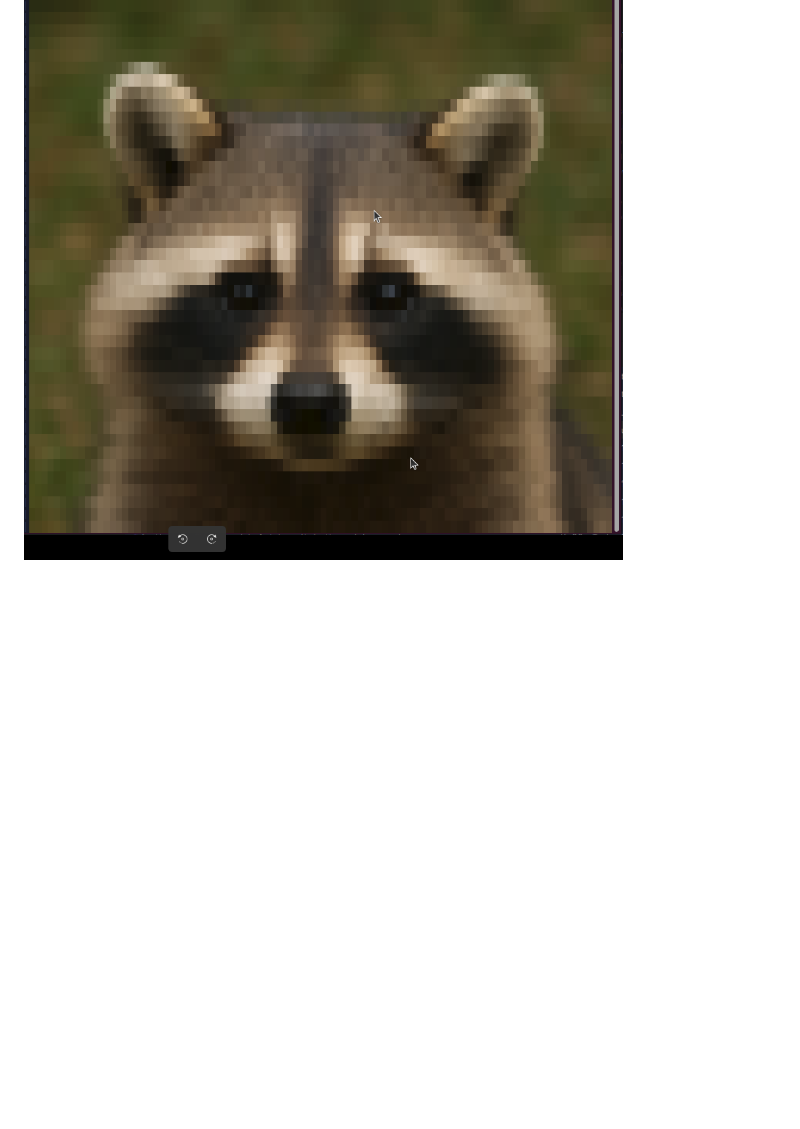
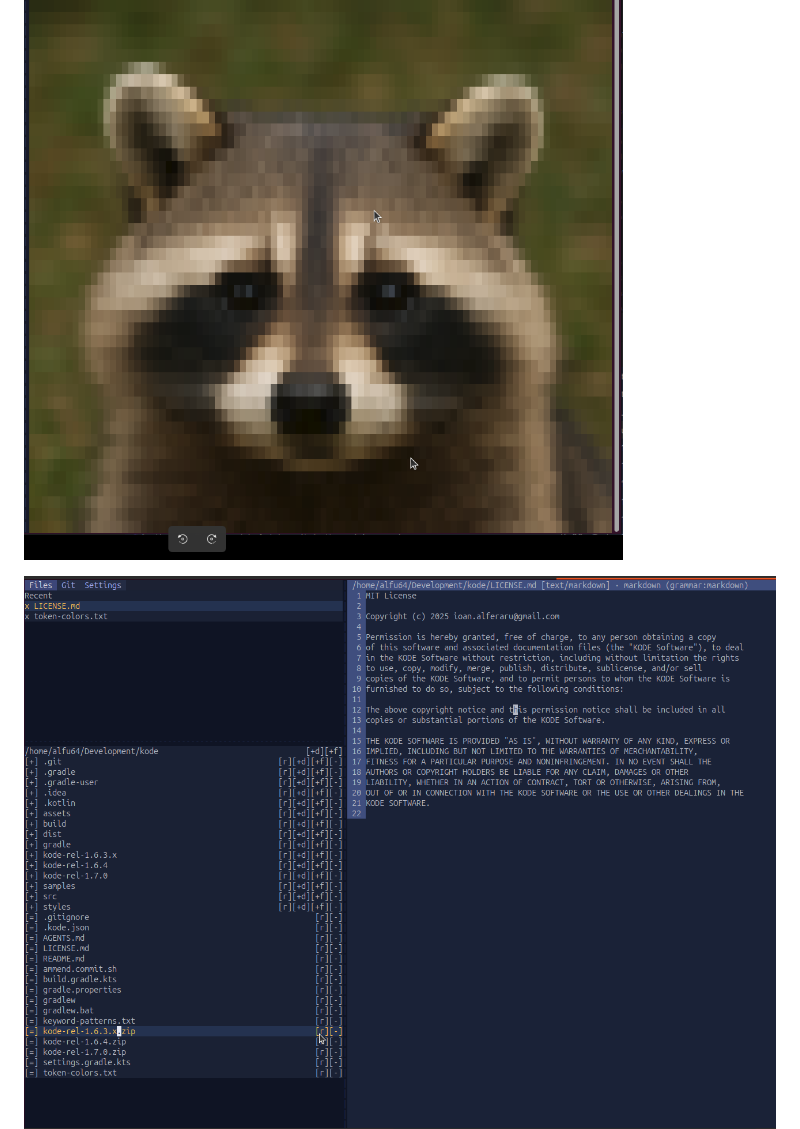
Before and after one commit to alfu32/kode, a Markdown page: README.md, the part around the change printed below. GitHub-like rendering; pictures changed too: assets/img_18.png (added); blank space fills up the shorter version.

```diff
--- a/README.md
+++ b/README.md
@@ -2,6 +2,8 @@
 
 
 ![img_14.png](assets/img_14.png)
+
+![img_18.png](assets/img_18.png)
 ![img_17.png](assets/img_17.png)
 
 ![img_12.png](assets/img_12.png)
```
Also changed, not shown: other parts of README.md (+1 -1 lines).
